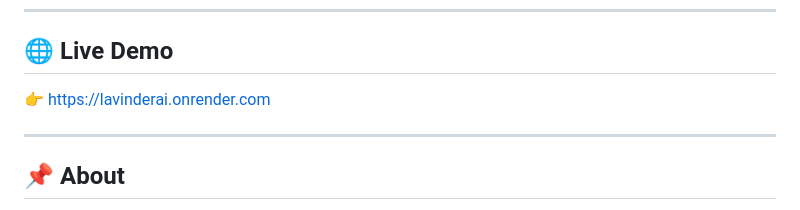
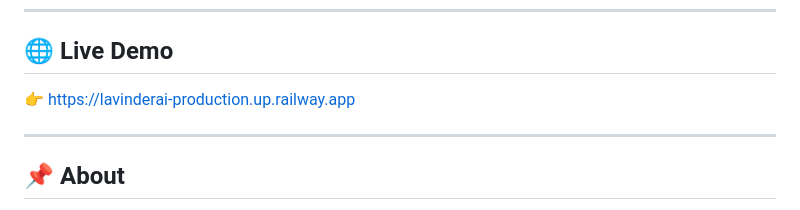
Before and after one commit to sorathiya903/lavinderai, a Markdown page: README.md, the part around the change. Rendered like a GitHub page.

Commit message:
Update live demo link in README.md

```diff
--- a/README.md
+++ b/README.md
@@ -15,7 +15,7 @@
 ---
 
 ## 🌐 Live Demo
-👉 https://lavinderai.onrender.com
+👉 https://lavinderai-production.up.railway.app
 
 ---
 
```
